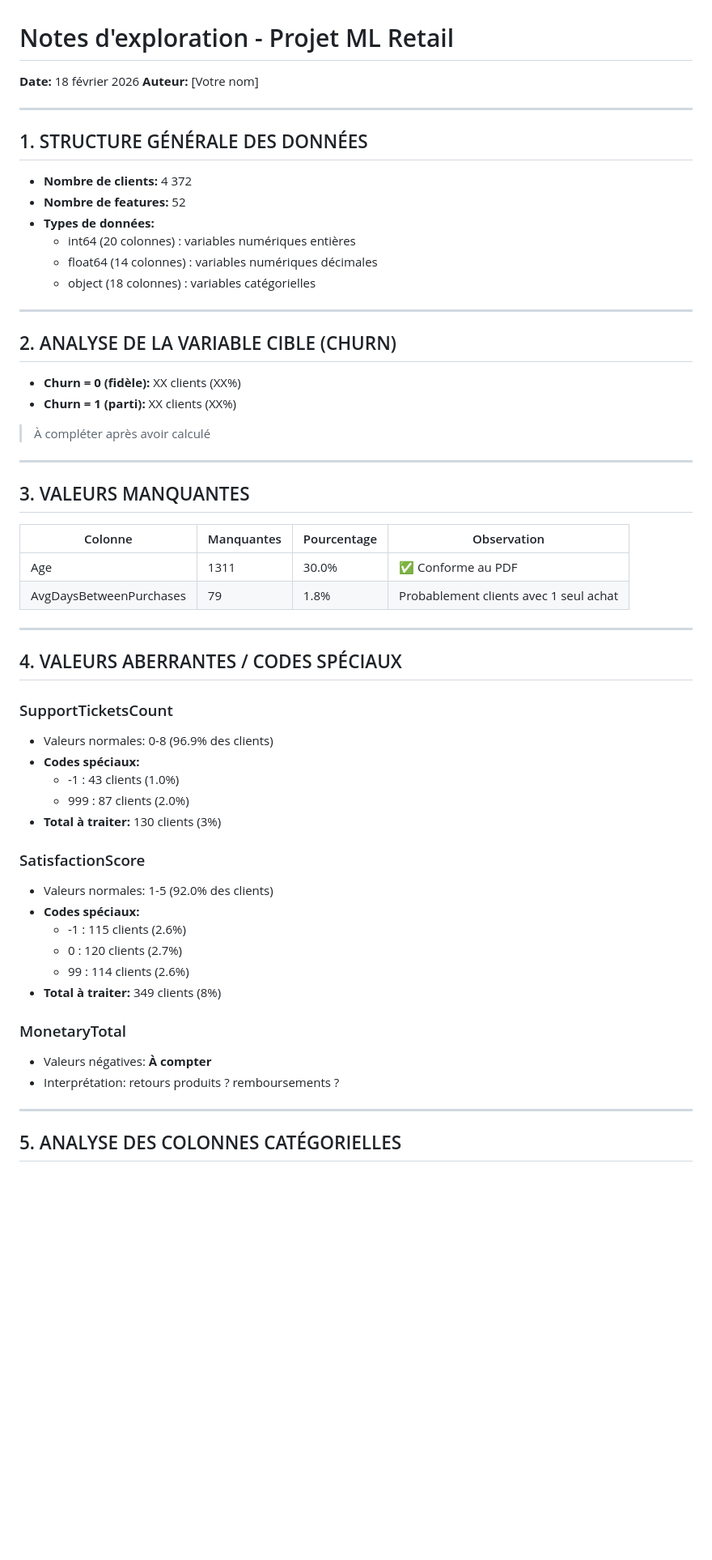
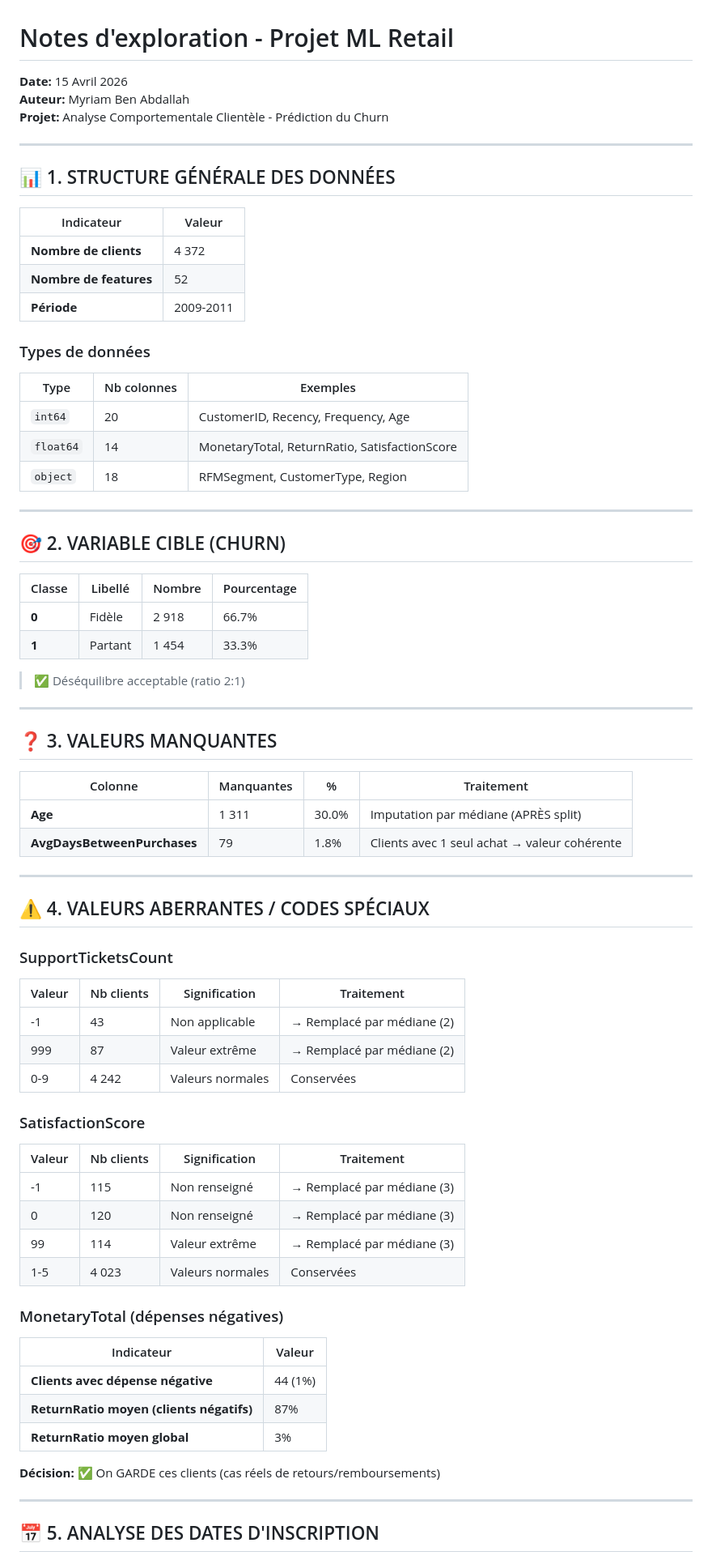
Before and after one commit to myriamBenAbd0607/ProjetML, a Markdown page: reports/notes_exploration.md, the part around one of its changes. Shown at 81% size. GitHub-like rendering; blank space fills up the shorter version.

```diff
--- a/reports/notes_exploration.md
+++ b/reports/notes_exploration.md
@@ -1,61 +1,79 @@
 # Notes d'exploration - Projet ML Retail
 
-**Date:** 18 février 2026
-**Auteur:** [Votre nom]
+**Date:** 15 Avril 2026
+**Auteur:** Myriam Ben Abdallah
+**Projet:** Analyse Comportementale Clientèle - Prédiction du Churn
 
 ---
 
-## 1. STRUCTURE GÉNÉRALE DES DONNÉES
+## 📊 1. STRUCTURE GÉNÉRALE DES DONNÉES
 
-- **Nombre de clients:** 4 372
-- **Nombre de features:** 52
-- **Types de données:**
-  - int64 (20 colonnes) : variables numériques entières
-  - float64 (14 colonnes) : variables numériques décimales
-  - object (18 colonnes) : variables catégorielles
+| Indicateur | Valeur |
+|------------|--------|
+| **Nombre de clients** | 4 372 |
+| **Nombre de features** | 52 |
+| **Période** | 2009-2011 |
+
+### Types de données
+
+| Type | Nb colonnes | Exemples |
+|------|-------------|----------|
+| `int64` | 20 | CustomerID, Recency, Frequency, Age |
+| `float64` | 14 | MonetaryTotal, ReturnRatio, SatisfactionScore |
+| `object` | 18 | RFMSegment, CustomerType, Region |
 
 ---
 
-## 2. ANALYSE DE LA VARIABLE CIBLE (CHURN)
+## 🎯 2. VARIABLE CIBLE (CHURN)
 
-- **Churn = 0 (fidèle):** XX clients (XX%)
-- **Churn = 1 (parti):** XX clients (XX%)
+| Classe | Libellé | Nombre | Pourcentage |
+|--------|---------|--------|-------------|
+| **0** | Fidèle | 2 918 | 66.7% |
+| **1** | Partant | 1 454 | 33.3% |
 
-> À compléter après avoir calculé
+> ✅ Déséquilibre acceptable (ratio 2:1)
 
 ---
 
-## 3. VALEURS MANQUANTES
+## ❓ 3. VALEURS MANQUANTES
 
-| Colonne | Manquantes | Pourcentage | Observation |
-|---------|------------|-------------|-------------|
-| Age | 1311 | 30.0% | ✅ Conforme au PDF |
-| AvgDaysBetweenPurchases | 79 | 1.8% | Probablement clients avec 1 seul achat |
+| Colonne | Manquantes | % | Traitement |
+|---------|------------|---|-------------|
+| **Age** | 1 311 | 30.0% | Imputation par médiane (APRÈS split) |
+| **AvgDaysBetweenPurchases** | 79 | 1.8% | Clients avec 1 seul achat → valeur cohérente |
 
 ---
 
-## 4. VALEURS ABERRANTES / CODES SPÉCIAUX
+## ⚠️ 4. VALEURS ABERRANTES / CODES SPÉCIAUX
 
 ### SupportTicketsCount
-- Valeurs normales: 0-8 (96.9% des clients)
-- **Codes spéciaux:**
-  - -1 : 43 clients (1.0%)
-  - 999 : 87 clients (2.0%)
-- **Total à traiter:** 130 clients (3%)
+
+| Valeur | Nb clients | Signification | Traitement |
+|--------|------------|---------------|-------------|
+| -1 | 43 | Non applicable | → Remplacé par médiane (2) |
+| 999 | 87 | Valeur extrême | → Remplacé par médiane (2) |
+| 0-9 | 4 242 | Valeurs normales | Conservées |
 
 ### SatisfactionScore
-- Valeurs normales: 1-5 (92.0% des clients)
-- **Codes spéciaux:**
-  - -1 : 115 clients (2.6%)
-  - 0 : 120 clients (2.7%)
-  - 99 : 114 clients (2.6%)
-- **Total à traiter:** 349 clients (8%)
 
-### MonetaryTotal
-- Valeurs négatives: **À compter**
-- Interprétation: retours produits ? remboursements ?
+| Valeur | Nb clients | Signification | Traitement |
+|--------|------------|---------------|-------------|
+| -1 | 115 | Non renseigné | → Remplacé par médiane (3) |
+| 0 | 120 | Non renseigné | → Remplacé par médiane (3) |
+| 99 | 114 | Valeur extrême | → Remplacé par médiane (3) |
+| 1-5 | 4 023 | Valeurs normales | Conservées |
+
+### MonetaryTotal (dépenses négatives)
+
+| Indicateur | Valeur |
+|------------|--------|
+| **Clients avec dépense négative** | 44 (1%) |
+| **ReturnRatio moyen (clients négatifs)** | 87% |
+| **ReturnRatio moyen global** | 3% |
+
+**Décision:** ✅ On GARDE ces clients (cas réels de retours/remboursements)
 
 ---
 
-## 5. ANALYSE DES COLONNES CATÉGORIELLES
+## 📅 5. ANALYSE DES DATES D'INSCRIPTION
 
```
Also changed, not shown: other parts of reports/notes_exploration.md (+74 -129 lines).
